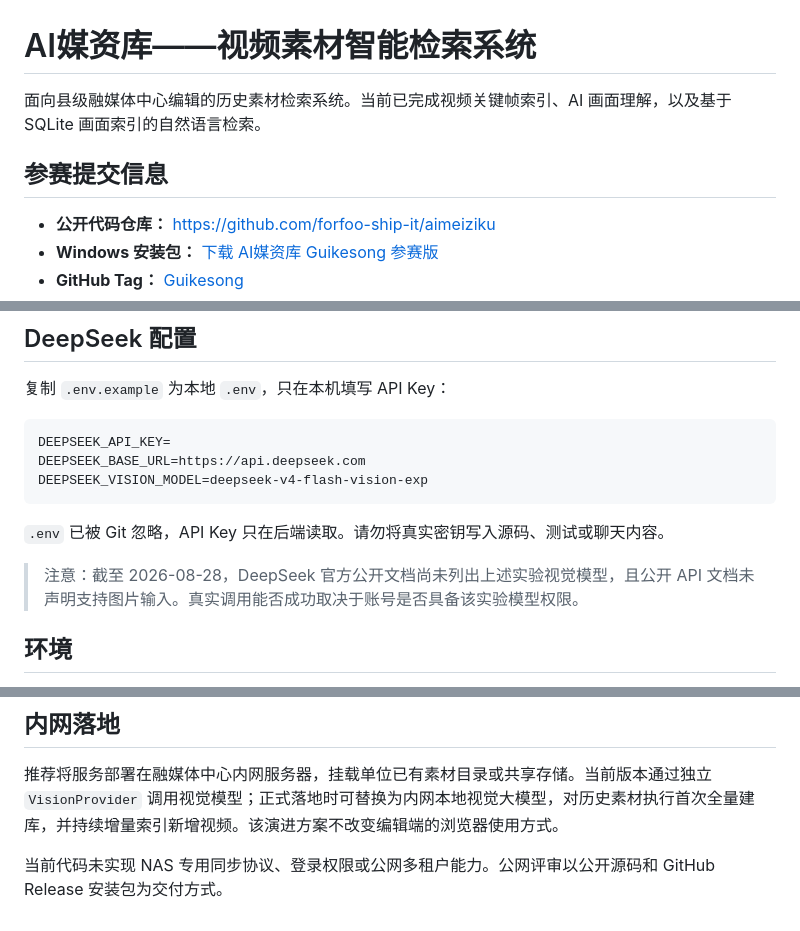
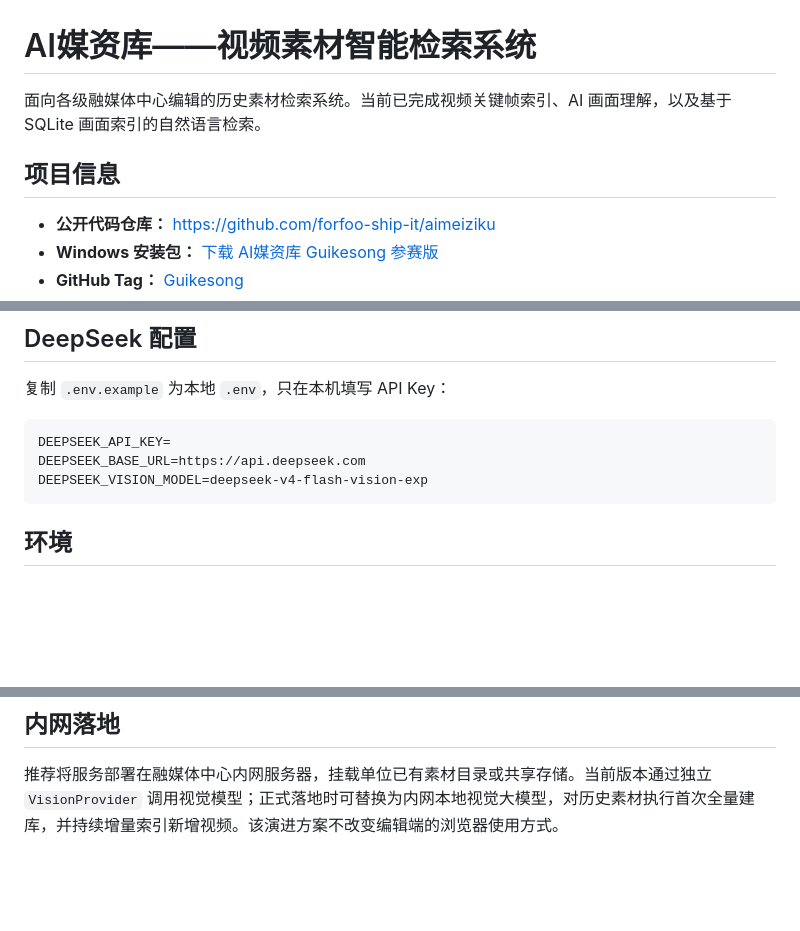
Before and after one commit to forfoo-ship-it/aimeiziku, a Markdown page: README.md, 3 parts joined by grey strips. Rendered like a GitHub page; blank space fills up the shorter version.

````diff
--- a/README.md
+++ b/README.md
@@ -1,8 +1,8 @@
 # AI媒资库——视频素材智能检索系统
 
-面向县级融媒体中心编辑的历史素材检索系统。当前已完成视频关键帧索引、AI 画面理解，以及基于 SQLite 画面索引的自然语言检索。
+面向各级融媒体中心编辑的历史素材检索系统。当前已完成视频关键帧索引、AI 画面理解，以及基于 SQLite 画面索引的自然语言检索。
 
-## 参赛提交信息
+## 项目信息
 
 - **公开代码仓库：** <https://github.com/forfoo-ship-it/aimeiziku>
 - **Windows 安装包：** [下载 AI媒资库 Guikesong 参赛版](https://github.com/forfoo-ship-it/aimeiziku/releases/download/Guikesong/AI-Media-Library-Windows-Guikesong.zip)
@@ -123,10 +123,6 @@ DEEPSEEK_BASE_URL=https://api.deepseek.com
 DEEPSEEK_VISION_MODEL=deepseek-v4-flash-vision-exp
 ```
 
-`.env` 已被 Git 忽略，API Key 只在后端读取。请勿将真实密钥写入源码、测试或聊天内容。
-
-> 注意：截至 2026-08-28，DeepSeek 官方公开文档尚未列出上述实验视觉模型，且公开 API 文档未声明支持图片输入。真实调用能否成功取决于账号是否具备该实验模型权限。
-
 ## 环境
 
 - Git 2.53.0.windows.3
@@ -180,5 +176,3 @@ python -m venv .venv
 ## 内网落地
 
 推荐将服务部署在融媒体中心内网服务器，挂载单位已有素材目录或共享存储。当前版本通过独立 `VisionProvider` 调用视觉模型；正式落地时可替换为内网本地视觉大模型，对历史素材执行首次全量建库，并持续增量索引新增视频。该演进方案不改变编辑端的浏览器使用方式。
-
-当前代码未实现 NAS 专用同步协议、登录权限或公网多租户能力。公网评审以公开源码和 GitHub Release 安装包为交付方式。
````
